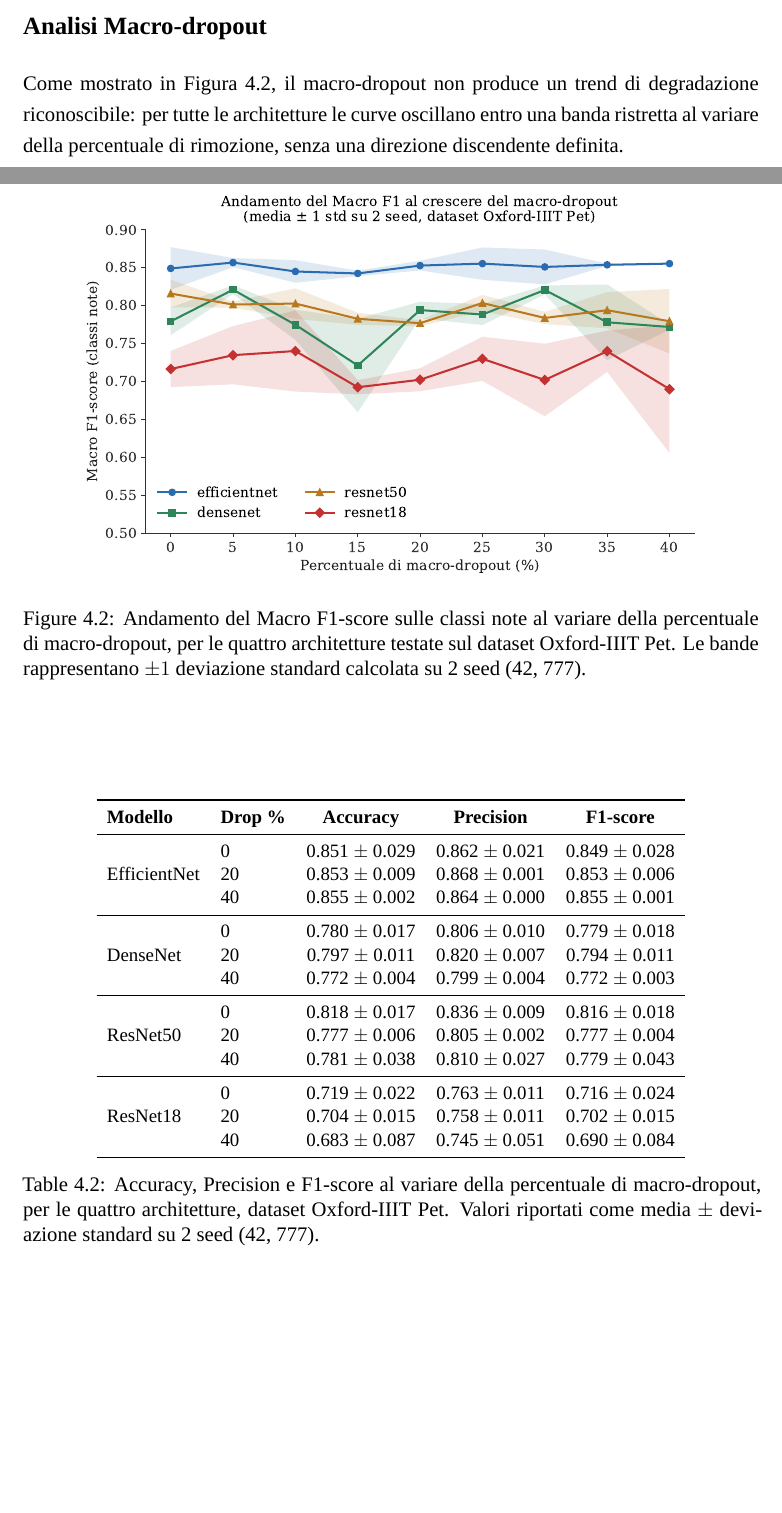
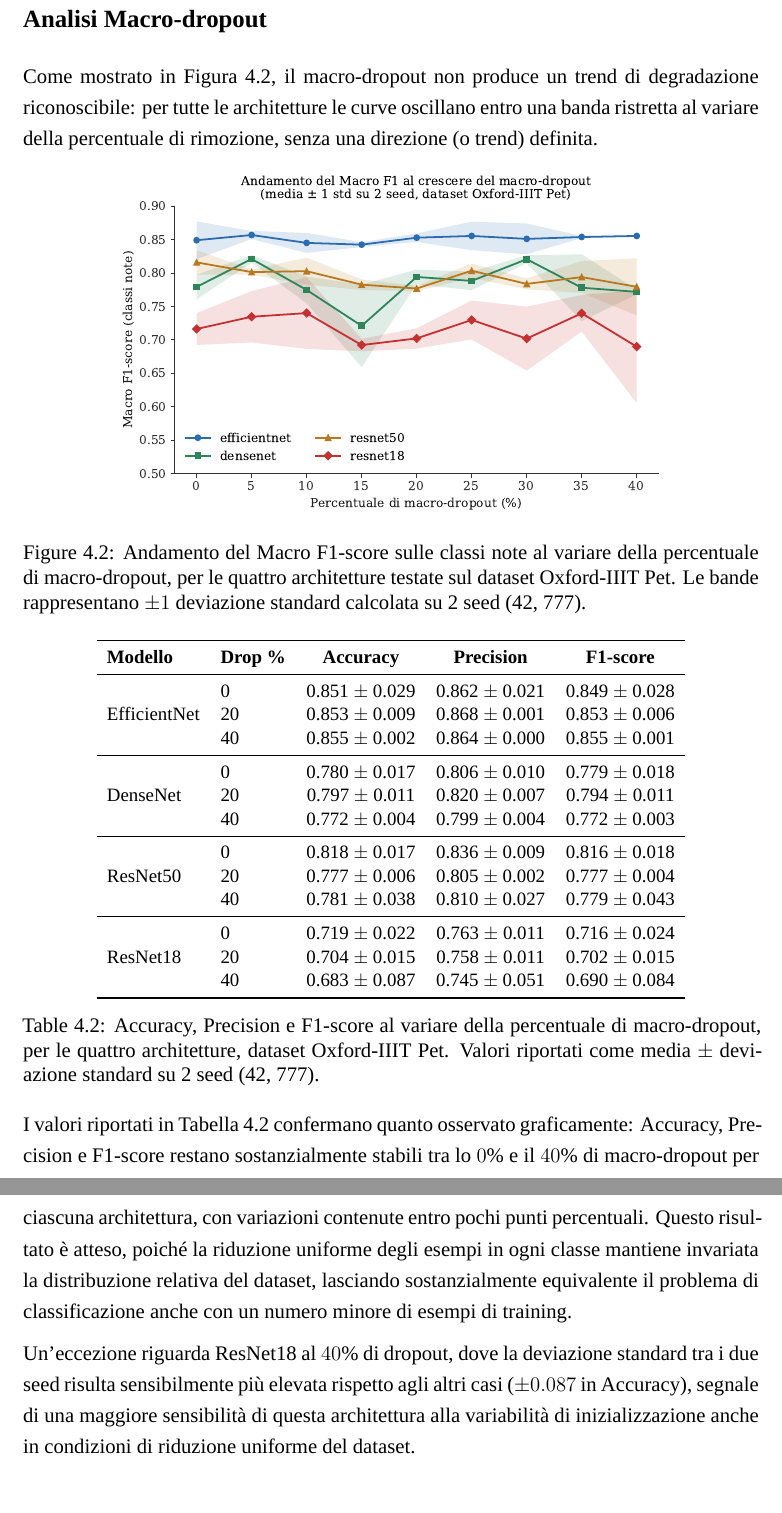
Before and after one commit to Umbriel24/TesiLatex, a LaTeX document (main.tex, which reads capitoli/capitolo4.tex): two parts of pages 20 and 21 of 25 before the commit and two parts of pages 21 and 22 of 25 after it, joined at a grey line, cut so that both start at the same text, the shorter picture padded with empty space. Compiled offline with XeLaTeX; a missing font is replaced by an installed copy or a similar font.

Commit message:
Aggiustati micro e macro drop oxford pet

```diff
--- a/capitoli/capitolo4.tex
+++ b/capitoli/capitolo4.tex
@@ -45,15 +52,17 @@ Come mostrato in Figura~\ref{fig:micro-dropout-pet}, il Macro F1-score\footnote{
 \subsection*{Analisi Macro-dropout}
 
-Come mostrato in Figura~\ref{fig:macro-dropout-pet}, il macro-dropout non produce un trend di degradazione riconoscibile: per tutte le architetture le curve oscillano entro una banda ristretta al variare della percentuale di rimozione, senza una direzione discendente definita.
+Come mostrato in Figura~\ref{fig:macro-dropout-pet}, il macro-dropout non produce un trend di degradazione
+riconoscibile: per tutte le architetture le curve oscillano entro una banda ristretta al variare della percentuale
+di rimozione, senza una direzione (o trend) definita.
 
-\begin{figure}[htbp]
+\begin{figure}[!ht]
     \centering
-    \includegraphics[width=0.85\textwidth]{figures/macro_dropout_f1.pdf}
+    \includegraphics[width=0.75\textwidth]{figures/macro_dropout_f1.pdf}
     \caption{Andamento del Macro F1-score sulle classi note al variare della percentuale di macro-dropout, per le quattro architetture testate sul dataset Oxford-IIIT Pet. Le bande rappresentano $\pm 1$ deviazione standard calcolata su 2 seed (42, 777).}
     \label{fig:macro-dropout-pet}
 \end{figure}
 
-\begin{table}[htbp]
+\begin{table}[!ht]
     \centering
     \small
     \begin{tabular}{llccc}
@@ -82,7 +91,12 @@ Come mostrato in Figura~\ref{fig:macro-dropout-pet}, il macro-dropout non produc
     \label{tab:metriche-pet-macro}
 \end{table}
 
+I valori riportati in Tabella~\ref{tab:metriche-pet-macro} confermano quanto osservato graficamente: Accuracy, Precision e F1-score restano sostanzialmente stabili tra lo $0\%$ e il $40\%$ di macro-dropout per ciascuna architettura, con variazioni contenute entro pochi punti percentuali. Questo risultato è atteso, poiché la riduzione uniforme degli esempi in ogni classe mantiene invariata la distribuzione relativa del dataset, lasciando sostanzialmente equivalente il problema di classificazione anche con un numero minore di esempi di training.
+
+Un'eccezione riguarda ResNet18 al $40\%$ di dropout, dove la deviazione standard tra i due seed risulta sensibilmente più elevata rispetto agli altri casi ($\pm 0.087$ in Accuracy), segnale di una maggiore sensibilità di questa architettura alla variabilità di inizializzazione anche in condizioni di riduzione uniforme del dataset.
 \FloatBarrier
+
+
 
 \section{Risultati Dataset CIFAR-100}
 
--- a/main.tex
+++ b/main.tex
@@ -104,6 +104,7 @@
 \renewcommand{\footnotesize}{%
     \fontsize{10pt}{12pt}\selectfont
 }
+\setlength{\@fptop}{0pt}
 \makeatother
 
 % -------------------------------------------------
```
Also changed, not shown: capitoli/capitolo4.tex (13 more changed lines).
